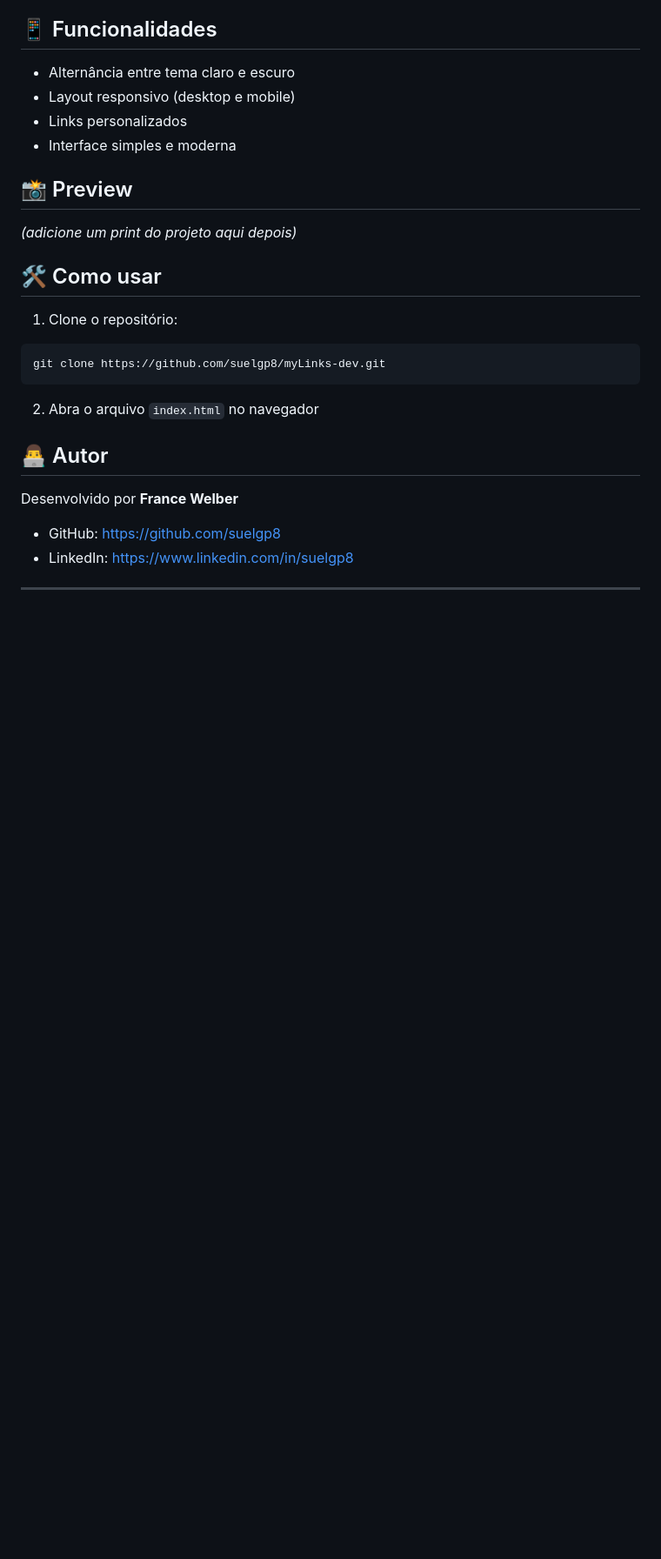
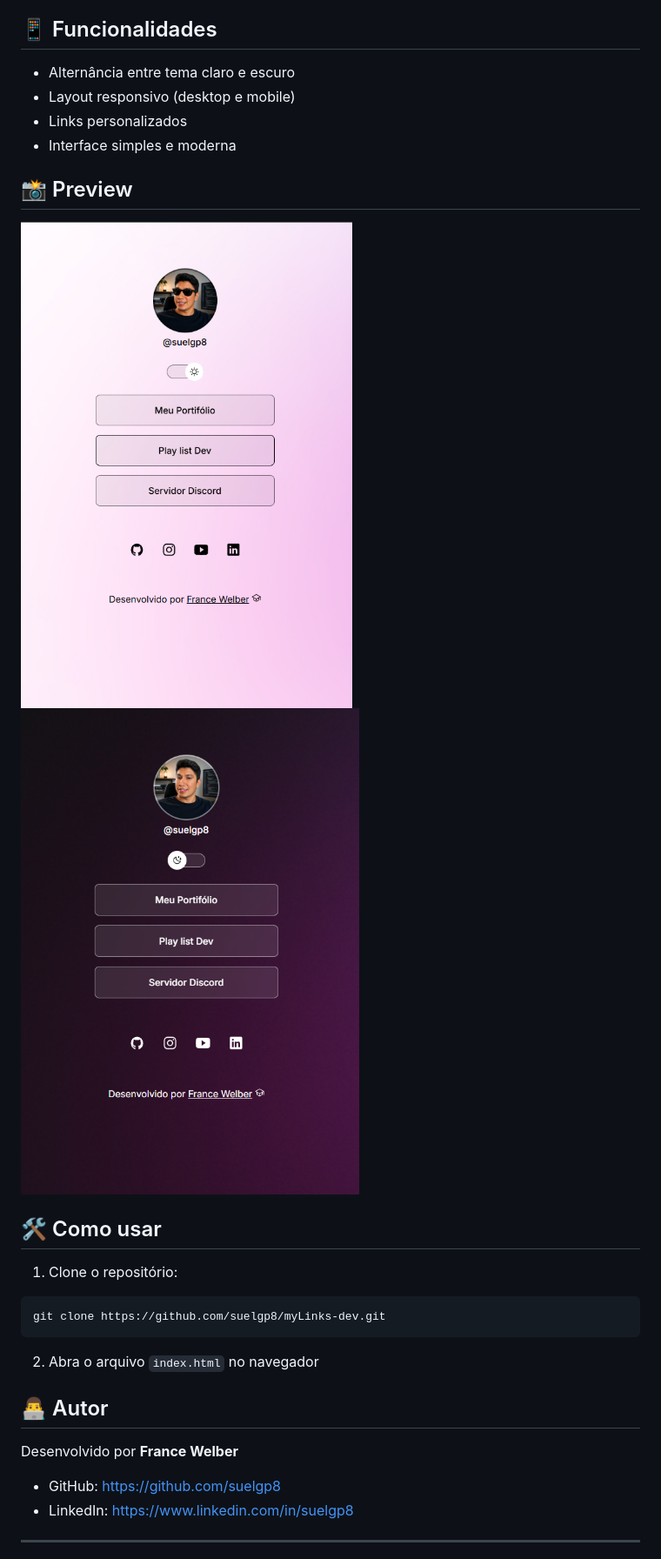
Before and after one commit to suelgp8/myLinks-dev, a Markdown page: README.md, the part around the change. Shown: that part at 87% size. Drawn GitHub-style; pictures changed too: image-1.png (added), image.png (added); blank space fills up the shorter version.

Commit message:
docs: atualizar  README

```diff
--- a/README.md
+++ b/README.md
@@ -21,7 +21,7 @@ Projeto inspirado no Linktree para centralizar links pessoais em um único lugar
 
 ## 📸 Preview
 
-_(adicione um print do projeto aqui depois)_
+![alt text](image.png)![alt text](image-1.png)
 
 ## 🛠️ Como usar
 
```
